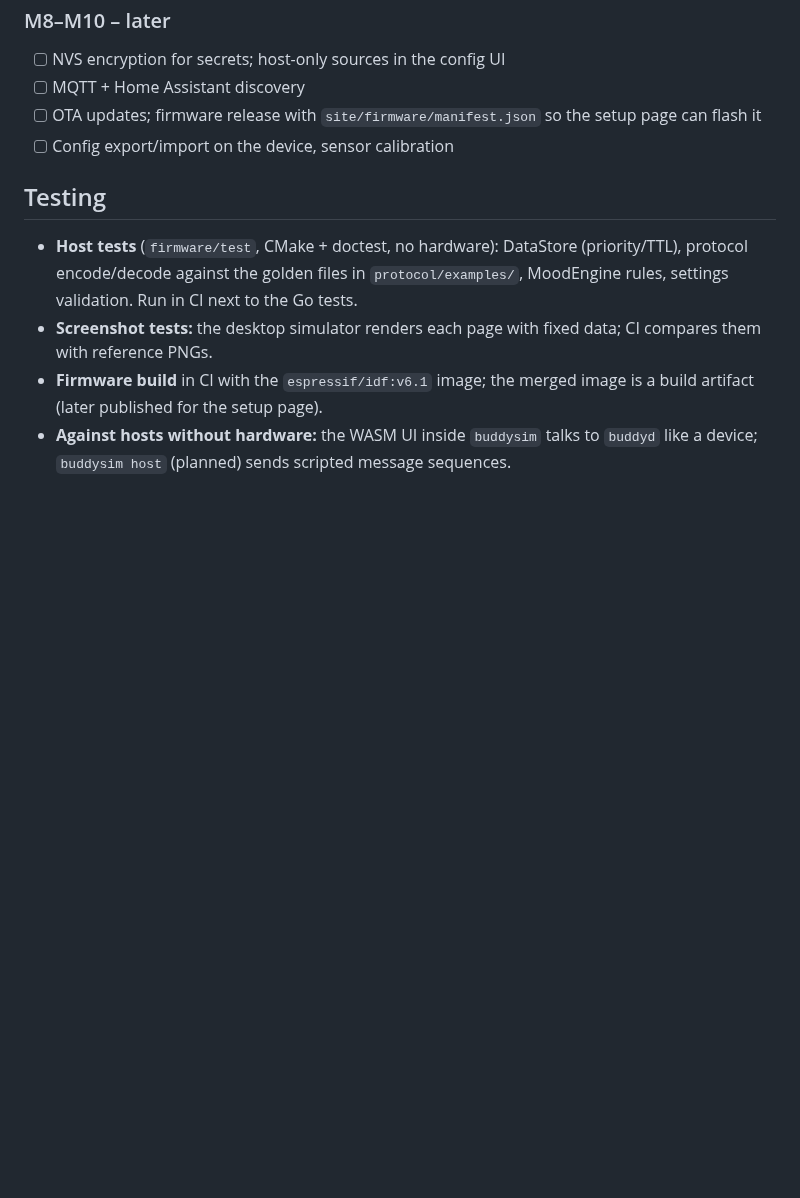
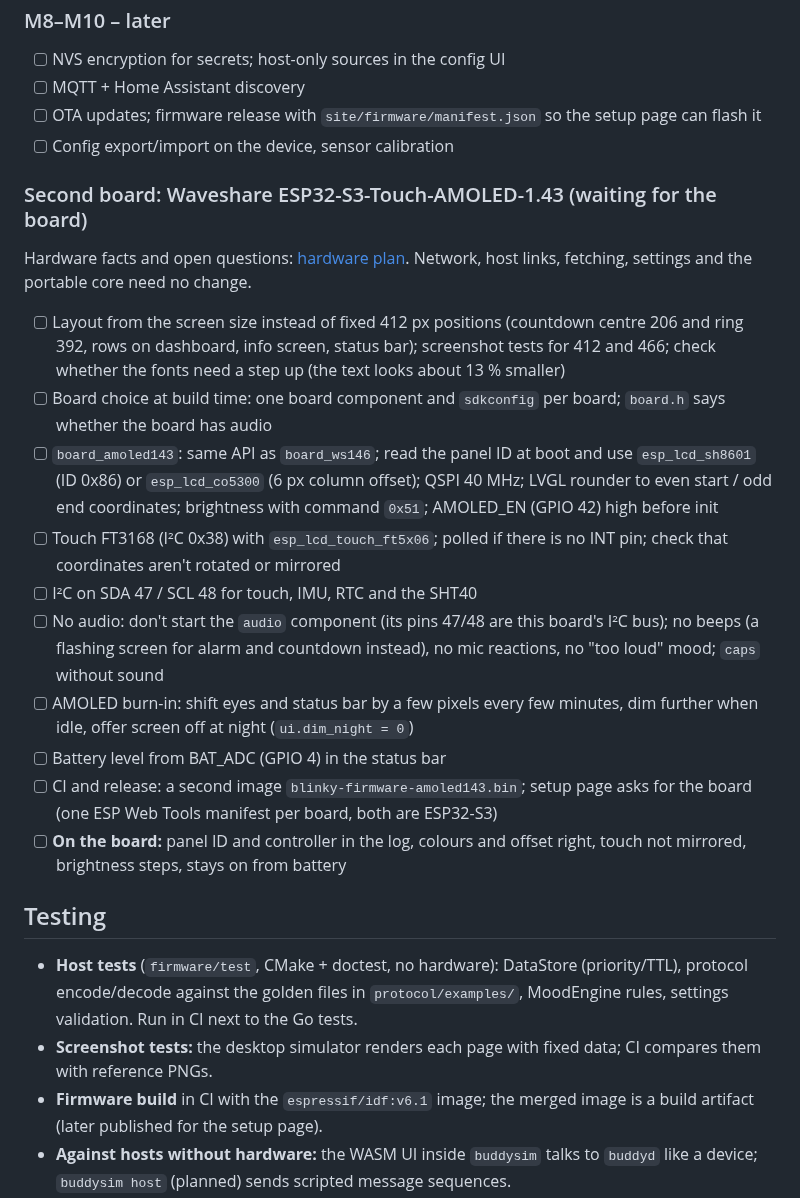
Before and after one commit to StefanRiese/blinky-desk-companion, a Markdown page: firmware/PLAN.md, the part around the change. GitHub-like rendering; blank space fills up the shorter version.

Commit message:
Plan: Waveshare ESP32-S3-Touch-AMOLED-1.43 as a second board
To-do list in the firmware plan, pins, chips and open questions in the
hardware plan. Waiting for the board.

```diff
--- a/firmware/PLAN.md
+++ b/firmware/PLAN.md
@@ -433,6 +433,20 @@ Status of the firmware work by milestone: `[x]` = done, `[ ]` = open (GitHub sho
 - [ ] OTA updates; firmware release with `site/firmware/manifest.json` so the setup page can flash it
 - [ ] Config export/import on the device, sensor calibration
 
+### Second board: Waveshare ESP32-S3-Touch-AMOLED-1.43 (waiting for the board)
+Hardware facts and open questions: [hardware plan](../hardware/PLAN.md#second-board-waveshare-esp32-s3-touch-amoled-143-round-466466).
+Network, host links, fetching, settings and the portable core need no change.
+- [ ] Layout from the screen size instead of fixed 412 px positions (countdown centre 206 and ring 392, rows on dashboard, info screen, status bar); screenshot tests for 412 and 466; check whether the fonts need a step up (the text looks about 13 % smaller)
+- [ ] Board choice at build time: one board component and `sdkconfig` per board; `board.h` says whether the board has audio
+- [ ] `board_amoled143`: same API as `board_ws146`; read the panel ID at boot and use `esp_lcd_sh8601` (ID 0x86) or `esp_lcd_co5300` (6 px column offset); QSPI 40 MHz; LVGL rounder to even start / odd end coordinates; brightness with command `0x51`; AMOLED_EN (GPIO 42) high before init
+- [ ] Touch FT3168 (I²C 0x38) with `esp_lcd_touch_ft5x06`; polled if there is no INT pin; check that coordinates aren't rotated or mirrored
+- [ ] I²C on SDA 47 / SCL 48 for touch, IMU, RTC and the SHT40
+- [ ] No audio: don't start the `audio` component (its pins 47/48 are this board's I²C bus); no beeps (a flashing screen for alarm and countdown instead), no mic reactions, no "too loud" mood; `caps` without sound
+- [ ] AMOLED burn-in: shift eyes and status bar by a few pixels every few minutes, dim further when idle, offer screen off at night (`ui.dim_night = 0`)
+- [ ] Battery level from BAT_ADC (GPIO 4) in the status bar
+- [ ] CI and release: a second image `blinky-firmware-amoled143.bin`; setup page asks for the board (one ESP Web Tools manifest per board, both are ESP32-S3)
+- [ ] **On the board:** panel ID and controller in the log, colours and offset right, touch not mirrored, brightness steps, stays on from battery
+
 ## Testing
 - **Host tests** (`firmware/test`, CMake + doctest, no hardware): DataStore (priority/TTL),
   protocol encode/decode against the golden files in `protocol/examples/`, MoodEngine
```
Also changed, not shown: hardware/PLAN.md (+24 -0 lines).
